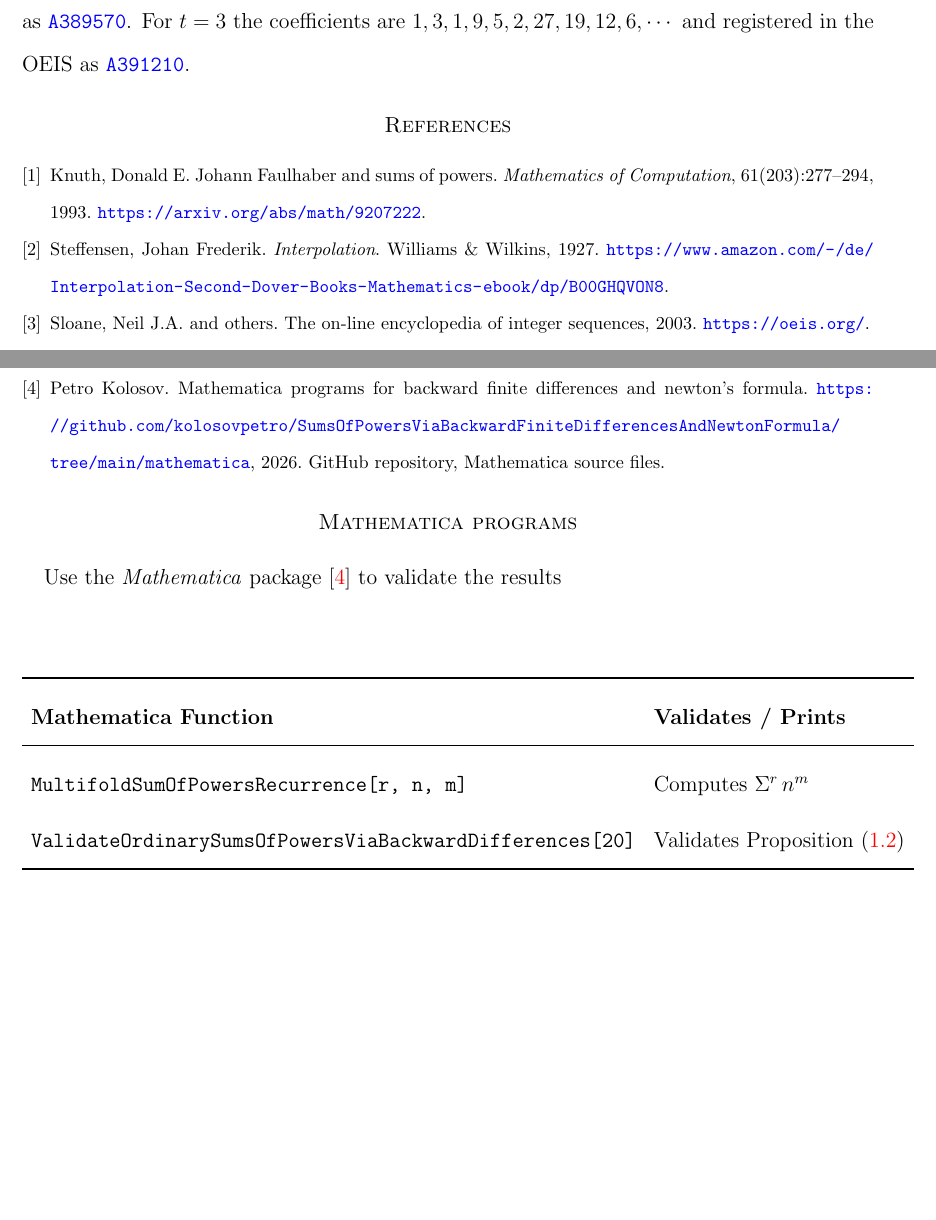
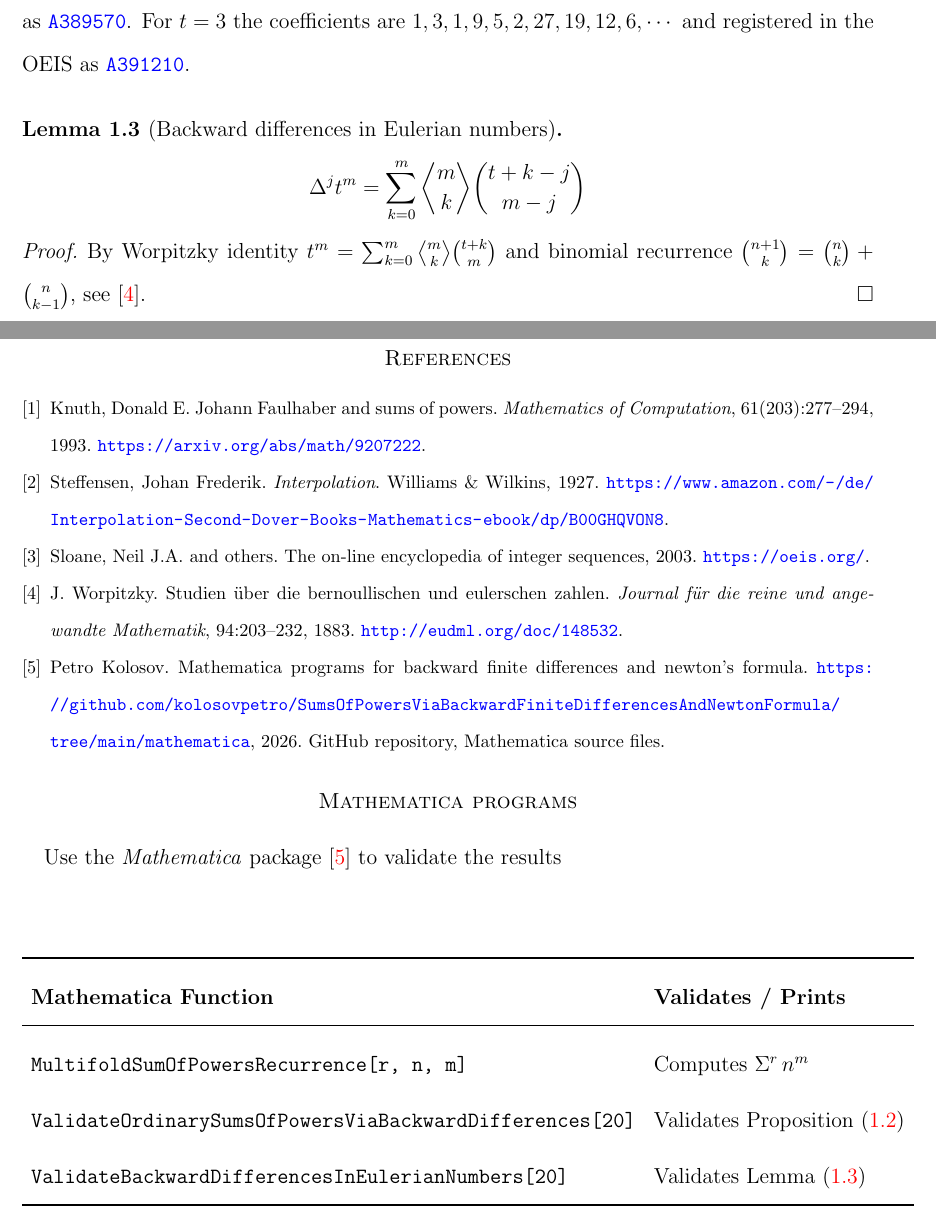
Before and after one commit to kolosovpetro/SumsOfPowersViaBackwardFiniteDifferencesAndNewtonFormula, a LaTeX paper (src/SumsOfPowersViaBackwardFiniteDifferencesAndNewtonFormula.tex, which reads src/sections/01_introduction.tex, src/sections/mathematica_programs.tex): two parts of pages 3 and 4 of 5, joined at a grey line, cut so that both start at the same text, the shorter picture padded with empty space. Compiled offline with pdfLaTeX.

Commit message:
worpitzy formula for backward differences

```diff
--- a/src/sections/01_introduction.tex
+++ b/src/sections/01_introduction.tex
@@ -87,3 +87,12 @@ The coefficients $1, 2, 1, 4, 3, 2, 8, 7, 6, 6,\cdots$ for $t=2$ is the sequence
 For $t=0$ the coefficients are $1, 0, 1, 0, -1, 2, 0, 1, -6, 6,\cdots$ and registered in the OEIS as \href{https://oeis.org/A278075}{\texttt{A278075}}.
 For $t=1$ the coefficients are $1, 1, 1, 1, 1, 2, 1, 1, 0, 6,\cdots$ and registered in the OEIS as \href{https://oeis.org/A389570}{\texttt{A389570}}.
 For $t=3$ the coefficients are $1, 3, 1, 9, 5, 2, 27, 19, 12, 6,\cdots$ and registered in the OEIS as \href{https://oeis.org/A391210}{\texttt{A391210}}.
+\begin{lemma} [Backward differences in Eulerian numbers]
+    \label{lem:backward-differences-in-eulerian-numbers}
+    \begin{align*}
+        \Delta^{j} t^{m} = \sum_{k=0}^{m} \eulerian{m}{k} \binom{t+k-j}{m-j}
+    \end{align*}
+    \begin{proof}
+        By Worpitzky identity $t^{m} = \sum_{k=0}^{m} \eulerian{m}{k} \binom{t+k}{m}$ and binomial recurrence $\binom{n+1}{k} = \binom{n}{k} + \binom{n}{k-1}$, see~\cite{Worpitzky1883}.
+    \end{proof}
+\end{lemma}
--- a/src/sections/mathematica_programs.tex
+++ b/src/sections/mathematica_programs.tex
@@ -8,6 +8,7 @@ Use the \textit{Mathematica} package~\cite{MathematicaPrograms} to validate the
         \midrule
         \texttt{MultifoldSumOfPowersRecurrence[r, n, m]}                & Computes $\KnuthRFoldSum{r}{n}{m}$                                                  \\
         \texttt{ValidateOrdinarySumsOfPowersViaBackwardDifferences[20]} & Validates Proposition~\eqref{prop:ordinary-sums-of-powers-via-backward-differences} \\
+        \texttt{ValidateBackwardDifferencesInEulerianNumbers[20]}       & Validates Lemma~\eqref{lem:backward-differences-in-eulerian-numbers}                \\
         \bottomrule
     \end{tabular}
 \end{center}
```
Also changed, not shown: CHANGELOG.md, out/SumsOfPowersViaBackwardFiniteDifferencesAndNewtonFormula.bbl, out/SumsOfPowersViaBackwardFiniteDifferencesAndNewtonFormula.pdf, 3 other files.
